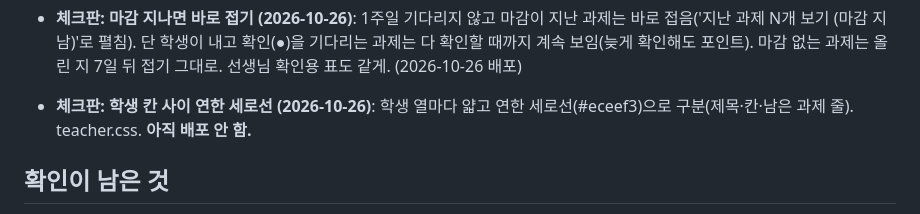
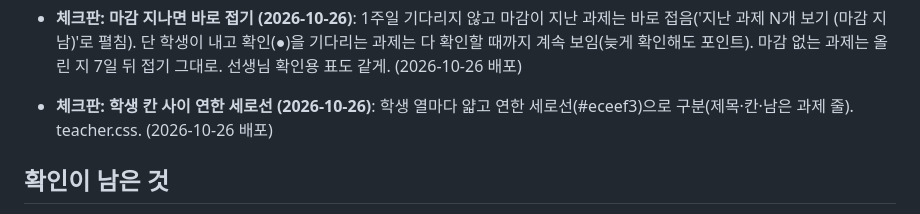
Before and after one commit to eunnjin-ssam/haru_on, a Markdown page: docs/progress.md, the part around the change. Drawn GitHub-style.

Commit message:
진행 상황: 체크판 세로선 배포 기록
Co-Authored-By: Claude Opus 5.5 <noreply@anthropic.com>

```diff
--- a/docs/progress.md
+++ b/docs/progress.md
@@ -157,7 +157,7 @@
 - **포인트·기준을 메뉴별로 묶기 (2026-10-25)**: '포인트·기준' 섹션 안을 기초미션 / 글마당 / 약속마당 소제목(`.points-group > h3`)으로 묶고, 라벨에서 중복된 메뉴 이름을 뺐음(예 '기초미션 하루 문제 수' → '하루 문제 수'). 저장 키·값은 그대로(한 버튼으로 settings/main에 저장). 기초미션 '하루 문제 수'에 '(1~5문제)' 안내 추가 — 보안 규칙이 하루 1~5번만 허용(firestore.rules attemptCreateOK, a.n<=5)하므로 6 이상은 지금 못 씀. setup.js·teacher.css. (2026-10-25 배포)
 - **기본 설정 항목 이름 정리 (2026-10-25)**: 섹션 제목·항목 이름을 짧은 명사형으로 통일하고 괄호를 없앰. 섹션 제목: 학생 메뉴 / 학생 화면 여는 시간 / 포인트 / 칭호 / 씨앗 나무 / 살핌판 기준 / 쉬는 날. 괄호 안 단위·조건 설명은 항목 아래 작은 회색 도움말(`field()`에 hint 인자, `.field-hint`)로 옮김. 살핌판 기준의 문장형 라벨을 명사형으로(부정 기분 일수·활동 완료율 등) 바꾸고 '갑작스러운 변화'를 소제목으로 묶음(평소 완료율·이번 주 완료율). 칭호 소제목도 독서·기초미션·1인1역 + 도움말. 저장 키·값·로직은 그대로(이름만 변경). setup.js·teacher.css. 가짜 Firebase 렌더로 확인(괄호 0개, 저장 데이터 동일). (2026-10-25 배포)
 - **체크판: 마감 지나면 바로 접기 (2026-10-26)**: 1주일 기다리지 않고 마감이 지난 과제는 바로 접음('지난 과제 N개 보기 (마감 지남)'로 펼침). 단 학생이 내고 확인(●)을 기다리는 과제는 다 확인할 때까지 계속 보임(늦게 확인해도 포인트). 마감 없는 과제는 올린 지 7일 뒤 접기 그대로. 선생님 확인용 표도 같게. (2026-10-26 배포)
-- **체크판: 학생 칸 사이 연한 세로선 (2026-10-26)**: 학생 열마다 얇고 연한 세로선(#eceef3)으로 구분(제목·칸·남은 과제 줄). teacher.css. **아직 배포 안 함.**
+- **체크판: 학생 칸 사이 연한 세로선 (2026-10-26)**: 학생 열마다 얇고 연한 세로선(#eceef3)으로 구분(제목·칸·남은 과제 줄). teacher.css. (2026-10-26 배포)
 
 ## 확인이 남은 것
 - 2단계를 진짜 Firebase에서 선생님이 직접 해 보기: 교사 등록(teachers), 기본 설정 저장, 학생 등록, 시크릿 창에서 학생 로그인
```
